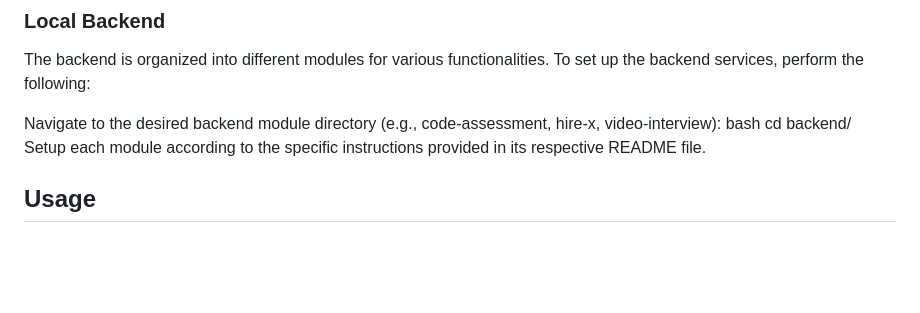
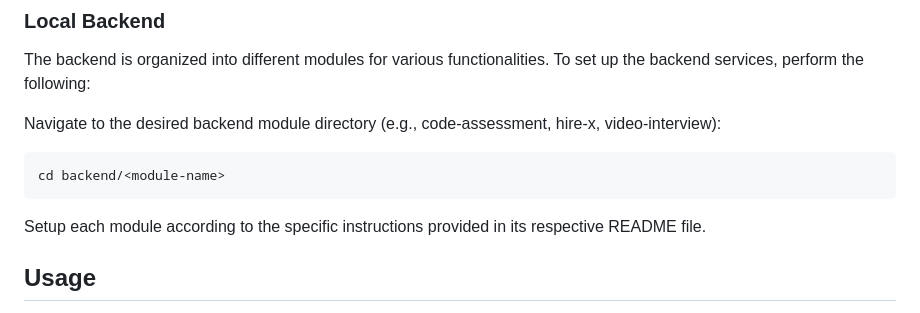
Before and after one commit to Nashyn/HireX, a Markdown page: README.md, the part around the change. GitHub-like rendering; blank space fills up the shorter version.

````diff
--- a/README.md
+++ b/README.md
@@ -66,8 +66,9 @@ The frontend of HireX is built with modern web technologies. To get it up and ru
 The backend is organized into different modules for various functionalities. To set up the backend services, perform the following:
 
 Navigate to the desired backend module directory (e.g., code-assessment, hire-x, video-interview):
-bash
+```
 cd backend/<module-name>
+```
 Setup each module according to the specific instructions provided in its respective README file.
 
 ## Usage
````
